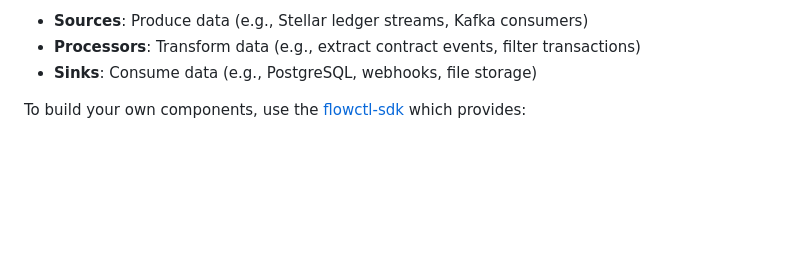
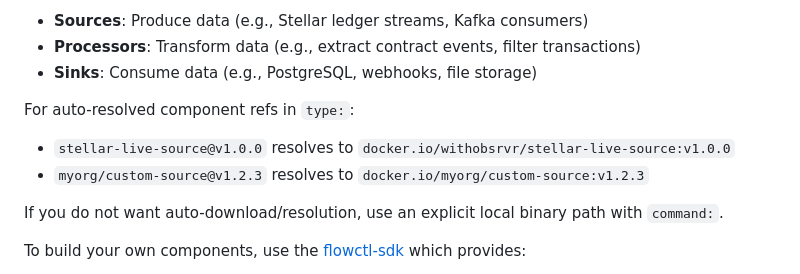
Before and after one commit to withObsrvr/flowctl, a Markdown page: README.md, the part around the change. Drawn GitHub-style; blank space fills up the shorter version.

```diff
--- a/README.md
+++ b/README.md
@@ -213,6 +213,12 @@ Full reference:
 - **Sources**: Produce data (e.g., Stellar ledger streams, Kafka consumers)
 - **Processors**: Transform data (e.g., extract contract events, filter transactions)
 - **Sinks**: Consume data (e.g., PostgreSQL, webhooks, file storage)
+
+For auto-resolved component refs in `type:`:
+- `stellar-live-source@v1.0.0` resolves to `docker.io/withobsrvr/stellar-live-source:v1.0.0`
+- `myorg/custom-source@v1.2.3` resolves to `docker.io/myorg/custom-source:v1.2.3`
+
+If you do not want auto-download/resolution, use an explicit local binary path with `command:`.
 
 To build your own components, use the [flowctl-sdk](https://github.com/withObsrvr/flowctl-sdk) which provides:
 - Component registration and health checks
```
Also changed, not shown: docs/configuration.md (+35 -0 lines), docs/init-command.md (+26 -2 lines).
